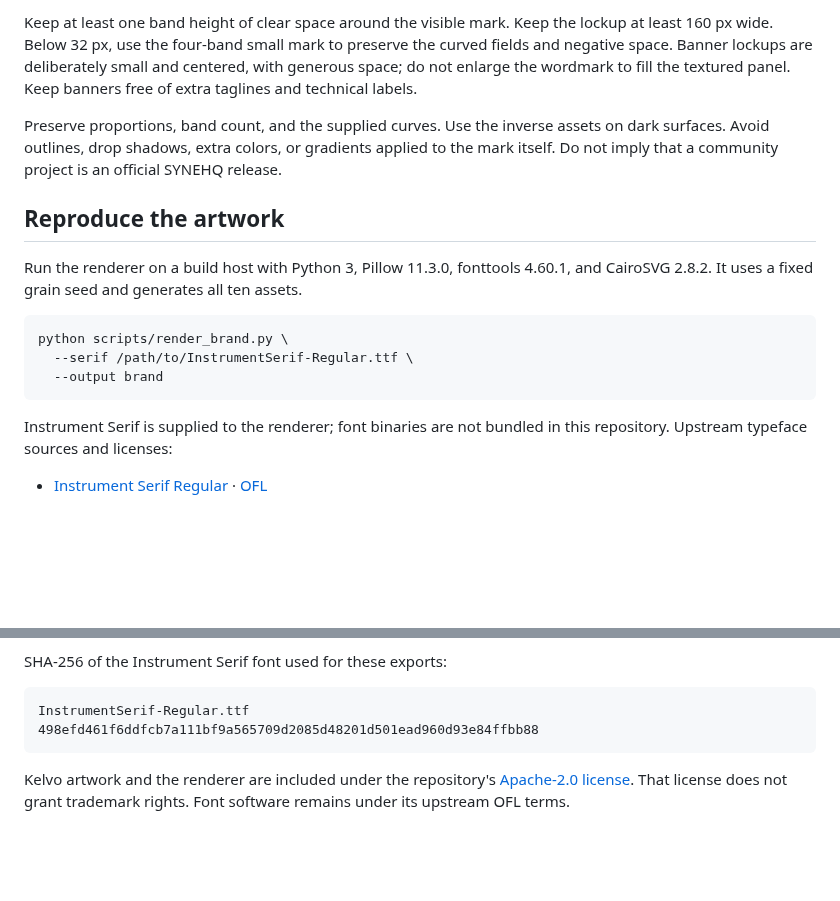
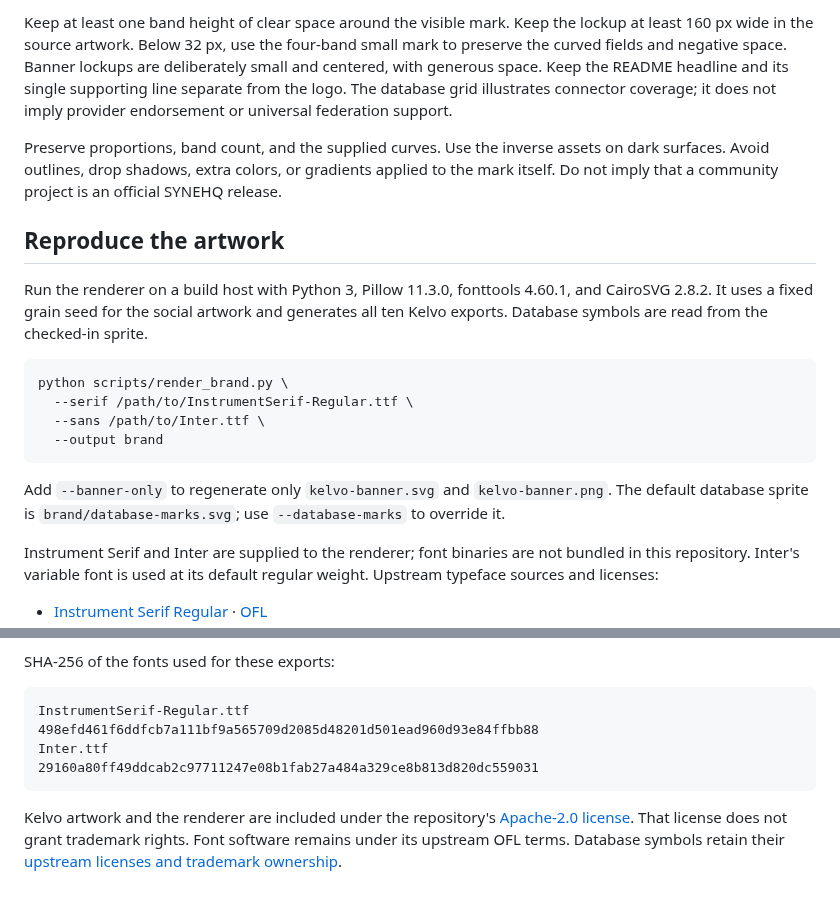
Before and after one commit to SyneHQ/kelvo-go, a Markdown page: brand/README.md, 2 parts joined by grey strips. GitHub-like rendering; blank space fills up the shorter version.

````diff
--- a/brand/README.md
+++ b/brand/README.md
@@ -36,18 +41,21 @@ Use ink on vermilion or paper. Use paper on ink. Keep grain behind artwork, neve
 
-Keep at least one band height of clear space around the visible mark. Keep the lockup at least 160 px wide. Below 32 px, use the four-band small mark to preserve the curved fields and negative space. Banner lockups are deliberately small and centered, with generous space; do not enlarge the wordmark to fill the textured panel. Keep banners free of extra taglines and technical labels.
+Keep at least one band height of clear space around the visible mark. Keep the lockup at least 160 px wide in the source artwork. Below 32 px, use the four-band small mark to preserve the curved fields and negative space. Banner lockups are deliberately small and centered, with generous space. Keep the README headline and its single supporting line separate from the logo. The database grid illustrates connector coverage; it does not imply provider endorsement or universal federation support.
 
 Preserve proportions, band count, and the supplied curves. Use the inverse assets on dark surfaces. Avoid outlines, drop shadows, extra colors, or gradients applied to the mark itself. Do not imply that a community project is an official SYNEHQ release.
 
 ## Reproduce the artwork
 
-Run the renderer on a build host with Python 3, Pillow 11.3.0, fonttools 4.60.1, and CairoSVG 2.8.2. It uses a fixed grain seed and generates all ten assets.
+Run the renderer on a build host with Python 3, Pillow 11.3.0, fonttools 4.60.1, and CairoSVG 2.8.2. It uses a fixed grain seed for the social artwork and generates all ten Kelvo exports. Database symbols are read from the checked-in sprite.
 
 ```sh
 python scripts/render_brand.py \
   --serif /path/to/InstrumentSerif-Regular.ttf \
+  --sans /path/to/Inter.ttf \
   --output brand
 ```
 
-Instrument Serif is supplied to the renderer; font binaries are not bundled in this repository. Upstream typeface sources and licenses:
+Add `--banner-only` to regenerate only `kelvo-banner.svg` and `kelvo-banner.png`. The default database sprite is `brand/database-marks.svg`; use `--database-marks` to override it.
+
+Instrument Serif and Inter are supplied to the renderer; font binaries are not bundled in this repository. Inter's variable font is used at its default regular weight. Upstream typeface sources and licenses:
 
 - [Instrument Serif Regular](https://github.com/google/fonts/blob/main/ofl/instrumentserif/InstrumentSerif-Regular.ttf) · [OFL](https://github.com/google/fonts/blob/main/ofl/instrumentserif/OFL.txt)
@@ -54,10 +63,12 @@ Instrument Serif is supplied to the renderer; font binaries are not bundled in t
 - [Space Mono Regular](https://github.com/google/fonts/blob/main/ofl/spacemono/SpaceMono-Regular.ttf) · [OFL](https://github.com/google/fonts/blob/main/ofl/spacemono/OFL.txt)
 
-SHA-256 of the Instrument Serif font used for these exports:
+SHA-256 of the fonts used for these exports:
 
 ```text
 InstrumentSerif-Regular.ttf
 498efd461f6ddfcb7a111bf9a565709d2085d48201d501ead960d93e84ffbb88
+Inter.ttf
+29160a80ff49ddcab2c97711247e08b1fab27a484a329ce8b813d820dc559031
 ```
 
-Kelvo artwork and the renderer are included under the repository's [Apache-2.0 license](../LICENSE). That license does not grant trademark rights. Font software remains under its upstream OFL terms.
+Kelvo artwork and the renderer are included under the repository's [Apache-2.0 license](../LICENSE). That license does not grant trademark rights. Font software remains under its upstream OFL terms. Database symbols retain their [upstream licenses and trademark ownership](database-marks.SOURCES.md).
````
Also changed, not shown: other parts of brand/README.md (+13 -7 lines), README.md (+1 -1 lines), brand/database-marks.SOURCES.md (added, +66 -0 lines), brand/kelvo-banner.png, 3 other files.
